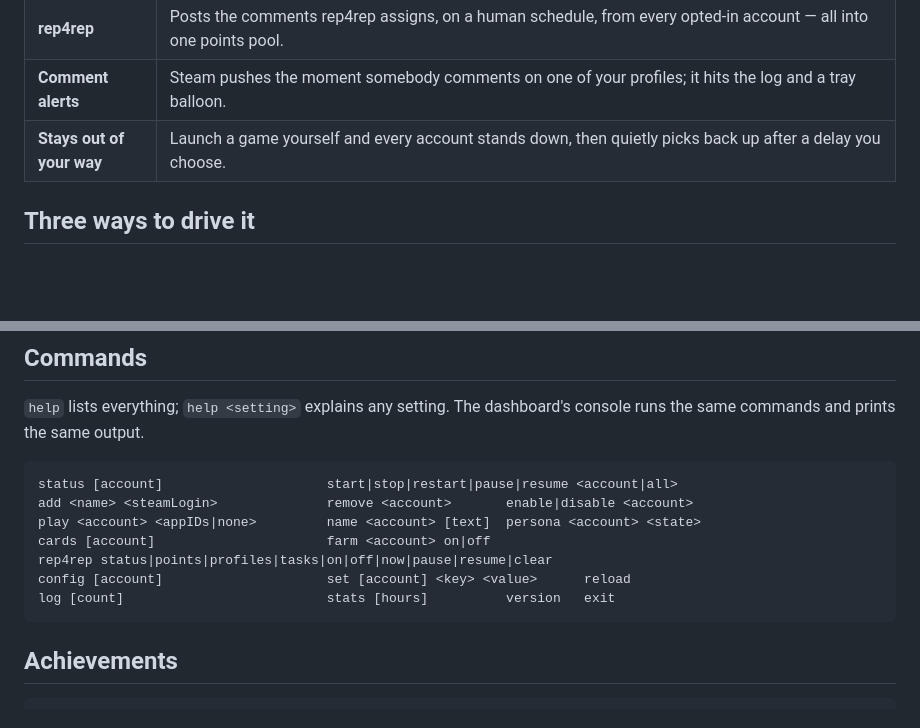
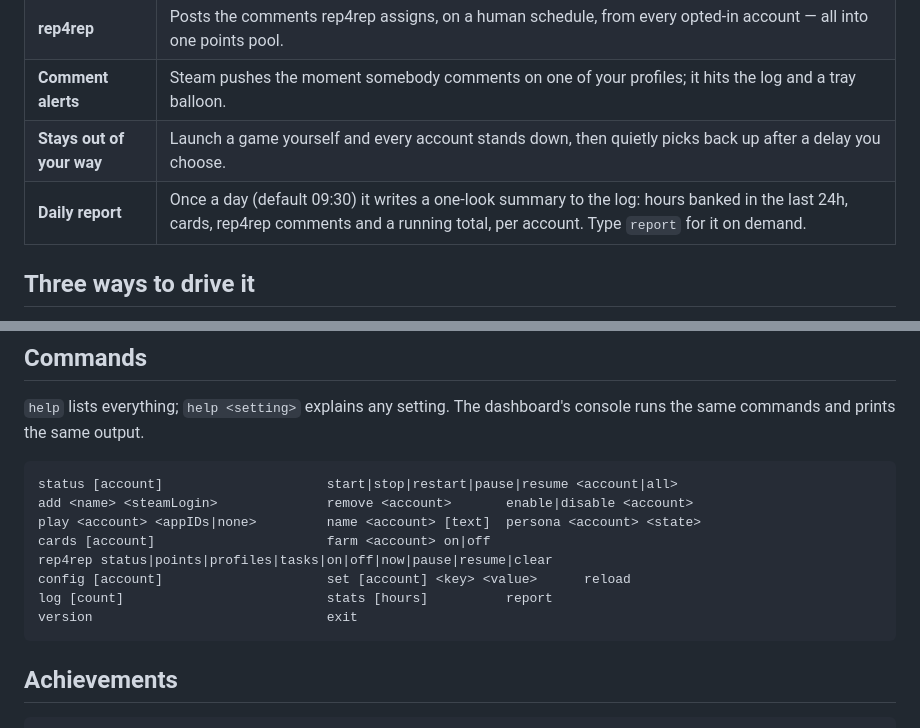
Before and after one commit to VisaHolder/nocatfarm, a Markdown page: README.md, 2 parts joined by grey strips. Drawn GitHub-style; blank space fills up the shorter version.

Commit message:
docs: document the daily report + `report` command

````diff
--- a/README.md
+++ b/README.md
@@ -59,6 +59,7 @@ nothing but Steam is ever contacted.
 | **rep4rep** | Posts the comments rep4rep assigns, on a human schedule, from every opted-in account — all into one points pool. |
 | **Comment alerts** | Steam pushes the moment somebody comments on one of your profiles; it hits the log and a tray balloon. |
 | **Stays out of your way** | Launch a game yourself and every account stands down, then quietly picks back up after a delay you choose. |
+| **Daily report** | Once a day (default 09:30) it writes a one-look summary to the log: hours banked in the last 24h, cards, rep4rep comments and a running total, per account. Type `report` for it on demand. |
 
 ## Three ways to drive it
 
@@ -166,7 +167,8 @@ play <account> <appIDs|none>         name <account> [text]  persona <account> <s
 cards [account]                      farm <account> on|off
 rep4rep status|points|profiles|tasks|on|off|now|pause|resume|clear
 config [account]                     set [account] <key> <value>      reload
-log [count]                          stats [hours]          version   exit
+log [count]                          stats [hours]          report
+version                              exit
 ```
 
 ## Achievements
````
